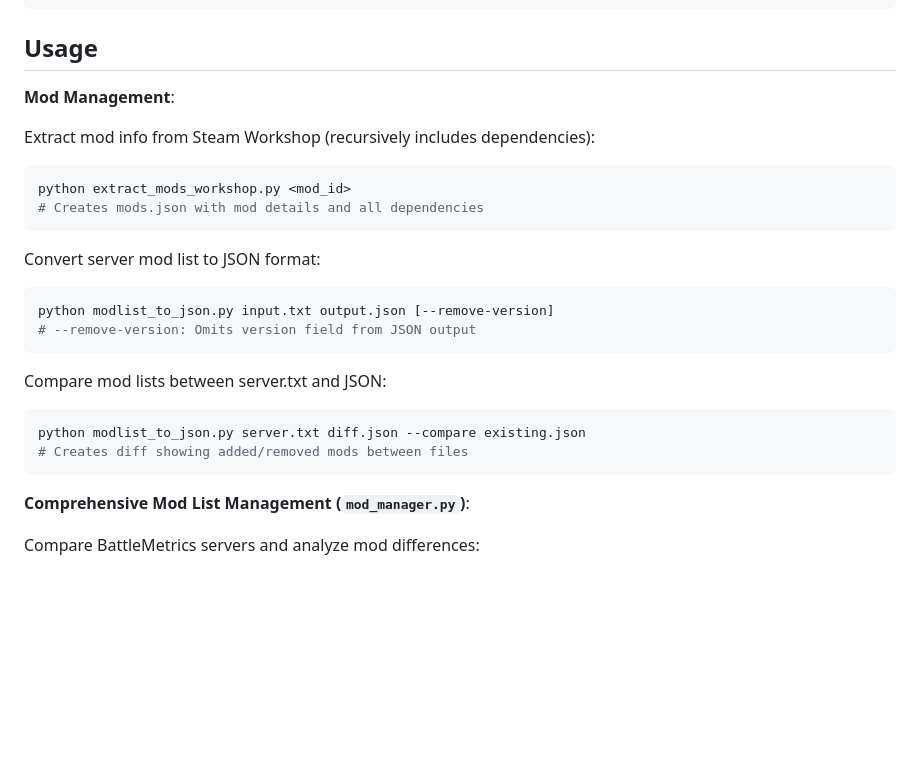
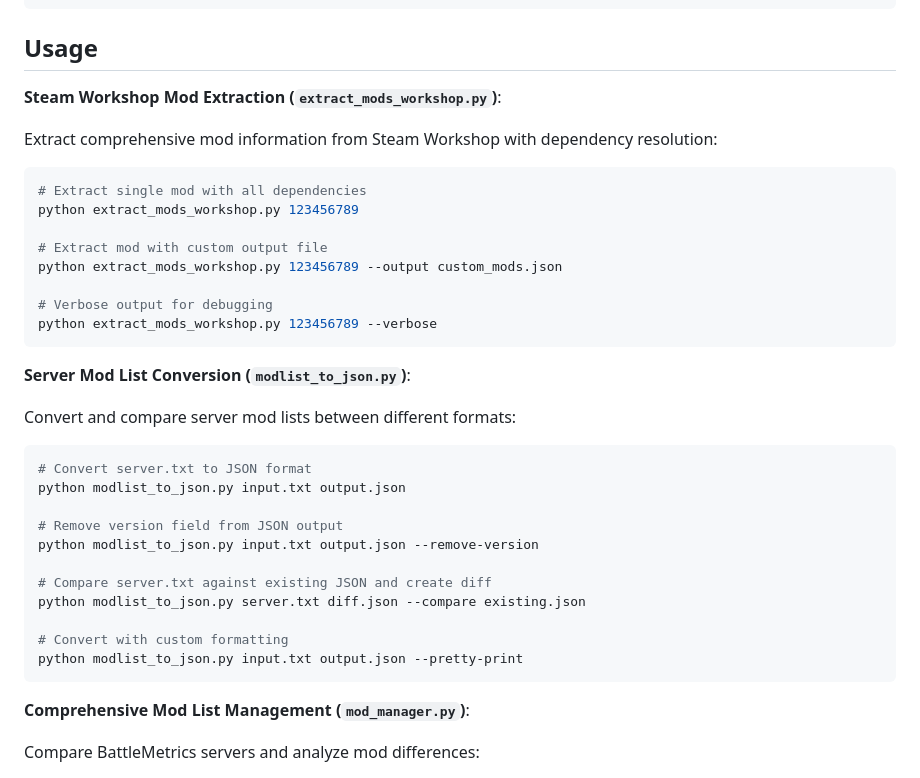
Before and after one commit to GeNeFRAG/ArmaReforger, a Markdown page: README.md, the part around the change printed below. Rendered like a GitHub page; blank space fills up the shorter version.

````diff
--- a/README.md
+++ b/README.md
@@ -32,24 +32,35 @@ ArmaReforger/
 
 ## Usage
 
-**Mod Management**:
+**Steam Workshop Mod Extraction (`extract_mods_workshop.py`)**:
 
-Extract mod info from Steam Workshop (recursively includes dependencies):
+Extract comprehensive mod information from Steam Workshop with dependency resolution:
 ```bash
-python extract_mods_workshop.py <mod_id>
-# Creates mods.json with mod details and all dependencies
+# Extract single mod with all dependencies
+python extract_mods_workshop.py 123456789
+
+# Extract mod with custom output file
+python extract_mods_workshop.py 123456789 --output custom_mods.json
+
+# Verbose output for debugging
+python extract_mods_workshop.py 123456789 --verbose
 ```
 
-Convert server mod list to JSON format:
+**Server Mod List Conversion (`modlist_to_json.py`)**:
+
+Convert and compare server mod lists between different formats:
 ```bash
-python modlist_to_json.py input.txt output.json [--remove-version]
-# --remove-version: Omits version field from JSON output
-```
+# Convert server.txt to JSON format
+python modlist_to_json.py input.txt output.json
 
-Compare mod lists between server.txt and JSON:
-```bash
+# Remove version field from JSON output
+python modlist_to_json.py input.txt output.json --remove-version
+
+# Compare server.txt against existing JSON and create diff
 python modlist_to_json.py server.txt diff.json --compare existing.json
-# Creates diff showing added/removed mods between files
+
+# Convert with custom formatting
+python modlist_to_json.py input.txt output.json --pretty-print
 ```
 
 **Comprehensive Mod List Management (`mod_manager.py`)**:
````
Also changed, not shown: other parts of README.md (+97 -0 lines).
